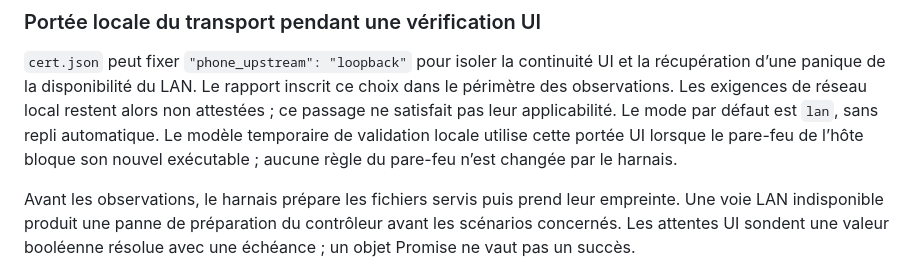
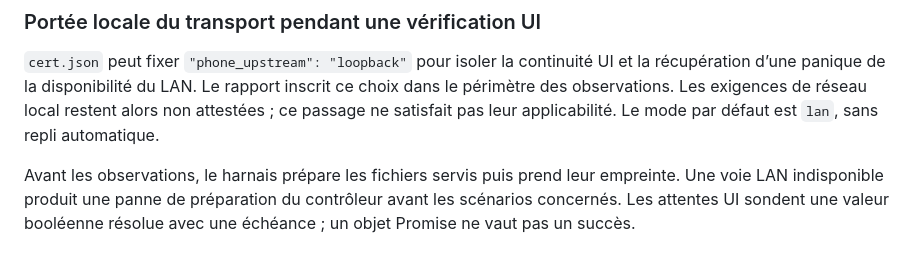
Before and after one commit to build-your-own-game/soiree, a Markdown page: VERIFICATION.md, the part around the change. Drawn GitHub-style.

Commit message:
Drop the model that never used the loopback upstream
Co-Authored-By: Claude Opus 5.5 <noreply@anthropic.com>

```diff
--- a/VERIFICATION.md
+++ b/VERIFICATION.md
@@ -322,9 +322,6 @@ pour isoler la continuité UI et la récupération d’une panique de la disponi
 du LAN. Le rapport inscrit ce choix dans le périmètre des observations. Les
 exigences de réseau local restent alors non attestées ; ce passage ne satisfait
 pas leur applicabilité. Le mode par défaut est `lan`, sans repli automatique.
-Le modèle temporaire de validation locale utilise cette portée UI lorsque le
-pare-feu de l’hôte bloque son nouvel exécutable ; aucune règle du pare-feu
-n’est changée par le harnais.
 
 Avant les observations, le harnais prépare les fichiers servis puis prend leur
 empreinte. Une voie LAN indisponible produit une panne de préparation du
```
